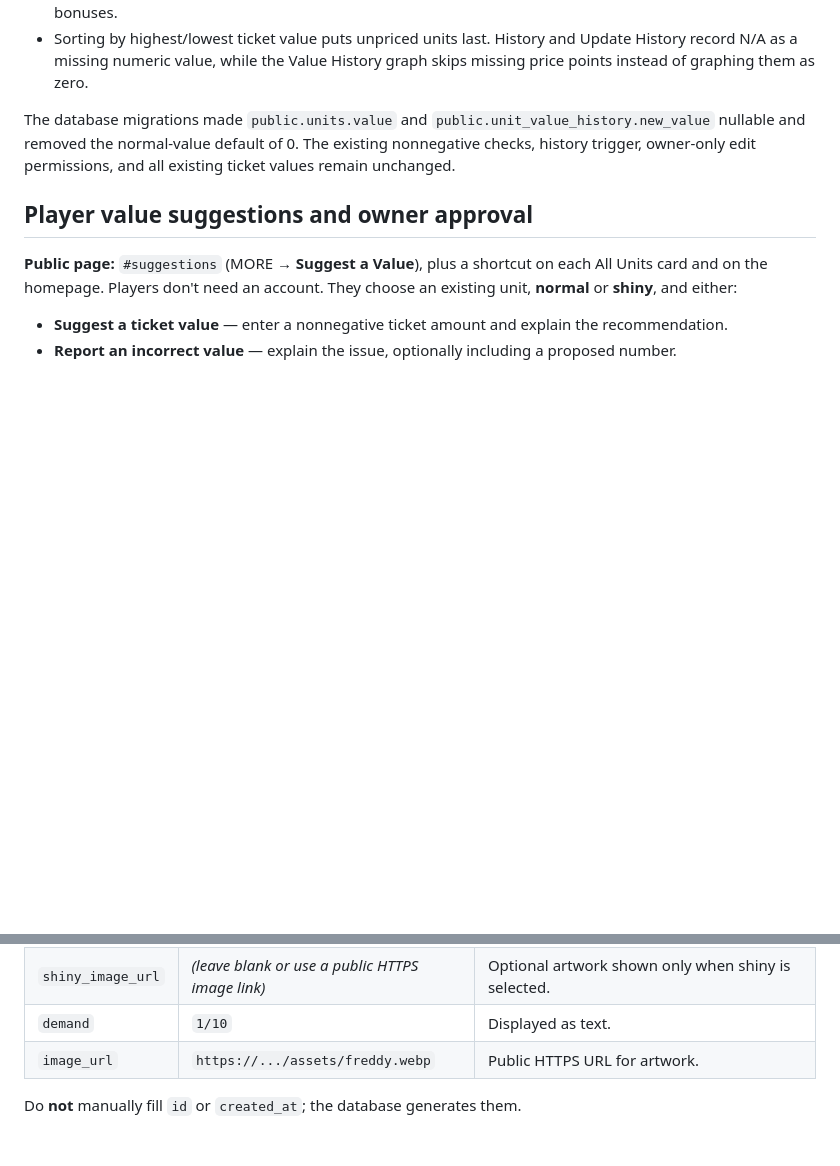
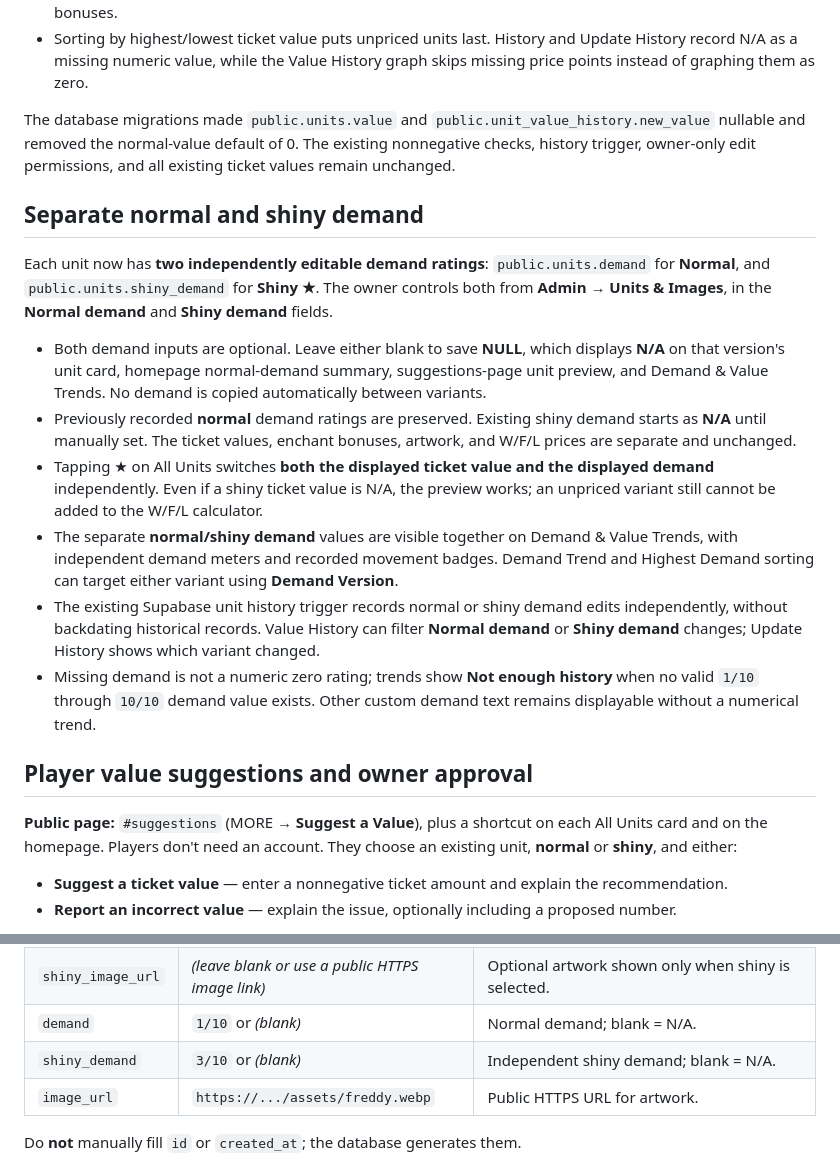
Before and after one commit to loreseekerl/nightfront-td-values, a Markdown page: README.md, 2 parts joined by grey strips. Drawn GitHub-style; blank space fills up the shorter version.

Commit message:
Document independent normal and shiny demand with N/A and tracked history

```diff
--- a/README.md
+++ b/README.md
@@ -43,6 +43,17 @@ On the private Admin Dashboard's **Units & Images** editor, the **Normal value**
 - Sorting by highest/lowest ticket value puts unpriced units last. History and Update History record N/A as a missing numeric value, while the Value History graph skips missing price points instead of graphing them as zero.
 
 The database migrations made `public.units.value` and `public.unit_value_history.new_value` nullable and removed the normal-value default of 0. The existing nonnegative checks, history trigger, owner-only edit permissions, and all existing ticket values remain unchanged.
+
+## Separate normal and shiny demand
+
+Each unit now has **two independently editable demand ratings**: `public.units.demand` for **Normal**, and `public.units.shiny_demand` for **Shiny ★**. The owner controls both from **Admin → Units & Images**, in the **Normal demand** and **Shiny demand** fields.
+
+- Both demand inputs are optional. Leave either blank to save **NULL**, which displays **N/A** on that version's unit card, homepage normal-demand summary, suggestions-page unit preview, and Demand & Value Trends. No demand is copied automatically between variants.
+- Previously recorded **normal** demand ratings are preserved. Existing shiny demand starts as **N/A** until manually set. The ticket values, enchant bonuses, artwork, and W/F/L prices are separate and unchanged.
+- Tapping ★ on All Units switches **both the displayed ticket value and the displayed demand** independently. Even if a shiny ticket value is N/A, the preview works; an unpriced variant still cannot be added to the W/F/L calculator.
+- The separate **normal/shiny demand** values are visible together on Demand & Value Trends, with independent demand meters and recorded movement badges. Demand Trend and Highest Demand sorting can target either variant using **Demand Version**.
+- The existing Supabase unit history trigger records normal or shiny demand edits independently, without backdating historical records. Value History can filter **Normal demand** or **Shiny demand** changes; Update History shows which variant changed.
+- Missing demand is not a numeric zero rating; trends show **Not enough history** when no valid `1/10` through `10/10` demand value exists. Other custom demand text remains displayable without a numerical trend.
 
 ## Player value suggestions and owner approval
 
@@ -143,7 +154,8 @@ On **Enchant Bonuses**, edit and save the bonus ticket value for any of the five
 | `value` | `10` or *(leave blank)* | Numeric ticket value; blank = N/A (NULL), not 0. |
 | `shiny_value` | *(leave blank until known)* | Optional value for the shiny version (in tickets); required for adding a shiny unit to a trade. |
 | `shiny_image_url` | *(leave blank or use a public HTTPS image link)* | Optional artwork shown only when shiny is selected. |
-| `demand` | `1/10` | Displayed as text. |
+| `demand` | `1/10` or *(blank)* | Normal demand; blank = N/A. |
+| `shiny_demand` | `3/10` or *(blank)* | Independent shiny demand; blank = N/A. |
 | `image_url` | `https://.../assets/freddy.webp` | Public HTTPS URL for artwork. |
 
 Do **not** manually fill `id` or `created_at`; the database generates them.
```
